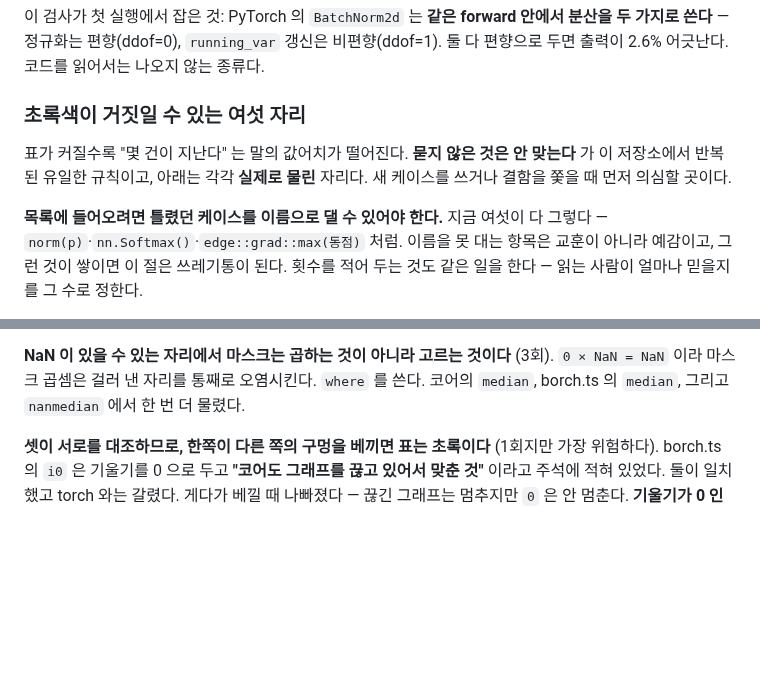
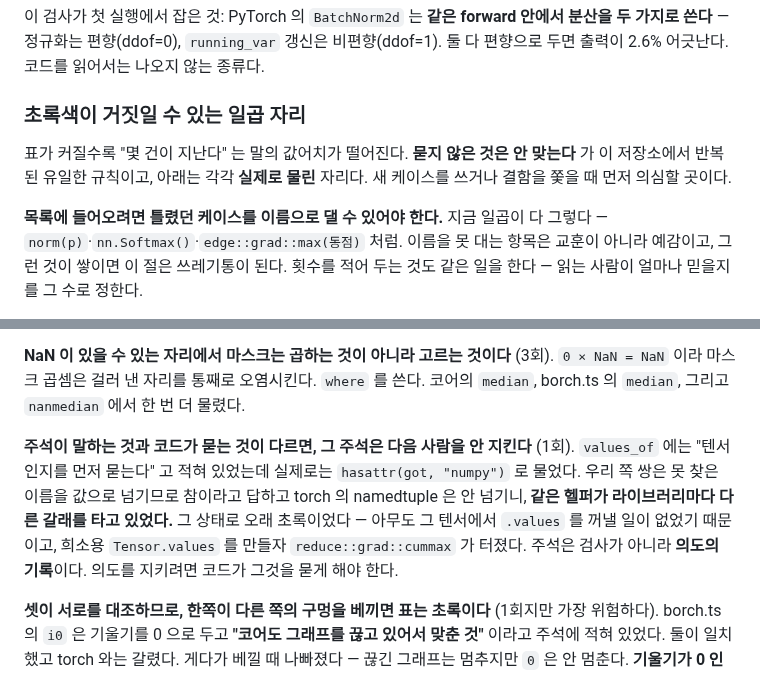
Before and after one commit to playidea-lab/borch, a Markdown page: README.md, 2 parts joined by grey strips. GitHub-like rendering; blank space fills up the shorter version.

Commit message:
docs: a comment that says one thing while the code asks another
`values_of` claimed to ask whether its argument was a tensor and actually
asked `hasattr(got, "numpy")`. Our pair forwards unknown names to its values
and answered yes; torch's namedtuple does not. The same helper took a
different branch per library and stayed green for as long as nothing needed
`.values` off a tensor.

Added as the seventh place green can lie, with `reduce::grad::cummax` as the
case that names it. A comment is a record of intent, not a check.

```diff
--- a/README.md
+++ b/README.md
@@ -177,13 +177,13 @@ uv run --with pytest --with numpy --with torch pytest tests/
 두 가지로 쓴다** — 정규화는 편향(ddof=0), `running_var` 갱신은 비편향(ddof=1).
 둘 다 편향으로 두면 출력이 2.6% 어긋난다. 코드를 읽어서는 나오지 않는 종류다.
 
-### 초록색이 거짓일 수 있는 여섯 자리
+### 초록색이 거짓일 수 있는 일곱 자리
 
 표가 커질수록 "몇 건이 지난다" 는 말의 값어치가 떨어진다. **묻지 않은 것은 안 맞는다**
 가 이 저장소에서 반복된 유일한 규칙이고, 아래는 각각 **실제로 물린** 자리다. 새 케이스를
 쓰거나 결함을 쫓을 때 먼저 의심할 곳이다.
 
-**목록에 들어오려면 틀렸던 케이스를 이름으로 댈 수 있어야 한다.** 지금 여섯이 다
+**목록에 들어오려면 틀렸던 케이스를 이름으로 댈 수 있어야 한다.** 지금 일곱이 다
 그렇다 — `norm(p)`·`nn.Softmax()`·`edge::grad::max(동점)` 처럼. 이름을 못 대는 항목은
 교훈이 아니라 예감이고, 그런 것이 쌓이면 이 절은 쓰레기통이 된다. 횟수를 적어 두는
 것도 같은 일을 한다 — 읽는 사람이 얼마나 믿을지를 그 수로 정한다.
@@ -212,6 +212,14 @@ uv run --with pytest --with numpy --with torch pytest tests/
 **NaN 이 있을 수 있는 자리에서 마스크는 곱하는 것이 아니라 고르는 것이다** (3회).
 `0 × NaN = NaN` 이라 마스크 곱셈은 걸러 낸 자리를 통째로 오염시킨다. `where` 를 쓴다.
 코어의 `median`, borch.ts 의 `median`, 그리고 `nanmedian` 에서 한 번 더 물렸다.
+
+**주석이 말하는 것과 코드가 묻는 것이 다르면, 그 주석은 다음 사람을 안 지킨다** (1회).
+`values_of` 에는 "텐서인지를 먼저 묻는다" 고 적혀 있었는데 실제로는
+`hasattr(got, "numpy")` 로 물었다. 우리 쪽 쌍은 못 찾은 이름을 값으로 넘기므로 참이라고
+답하고 torch 의 namedtuple 은 안 넘기니, **같은 헬퍼가 라이브러리마다 다른 갈래를 타고
+있었다.** 그 상태로 오래 초록이었다 — 아무도 그 텐서에서 `.values` 를 꺼낼 일이 없었기
+때문이고, 희소용 `Tensor.values` 를 만들자 `reduce::grad::cummax` 가 터졌다.
+주석은 검사가 아니라 **의도의 기록**이다. 의도를 지키려면 코드가 그것을 묻게 해야 한다.
 
 **셋이 서로를 대조하므로, 한쪽이 다른 쪽의 구멍을 베끼면 표는 초록이다** (1회지만
 가장 위험하다). borch.ts 의 `i0` 은 기울기를 0 으로 두고 **"코어도 그래프를 끊고
```
